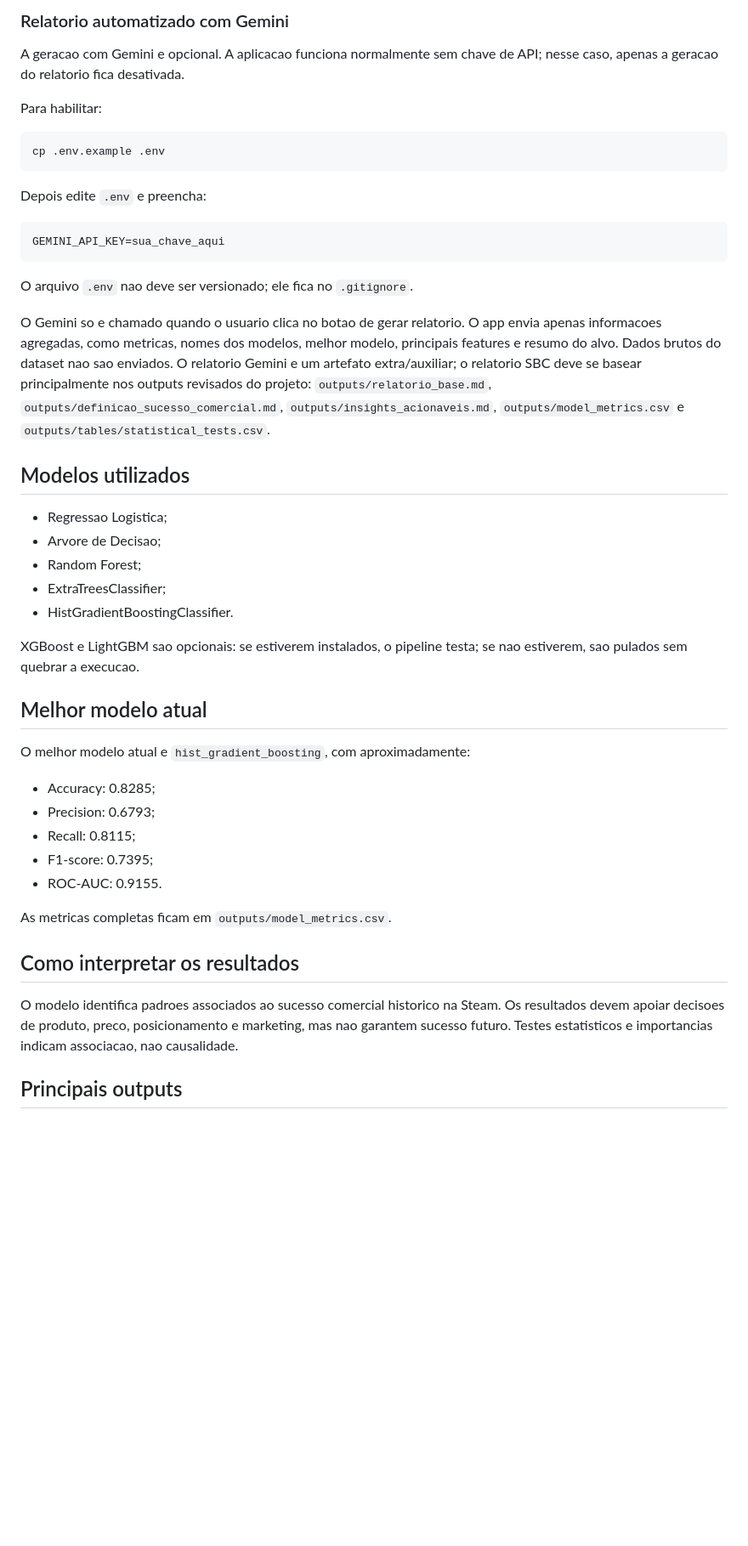
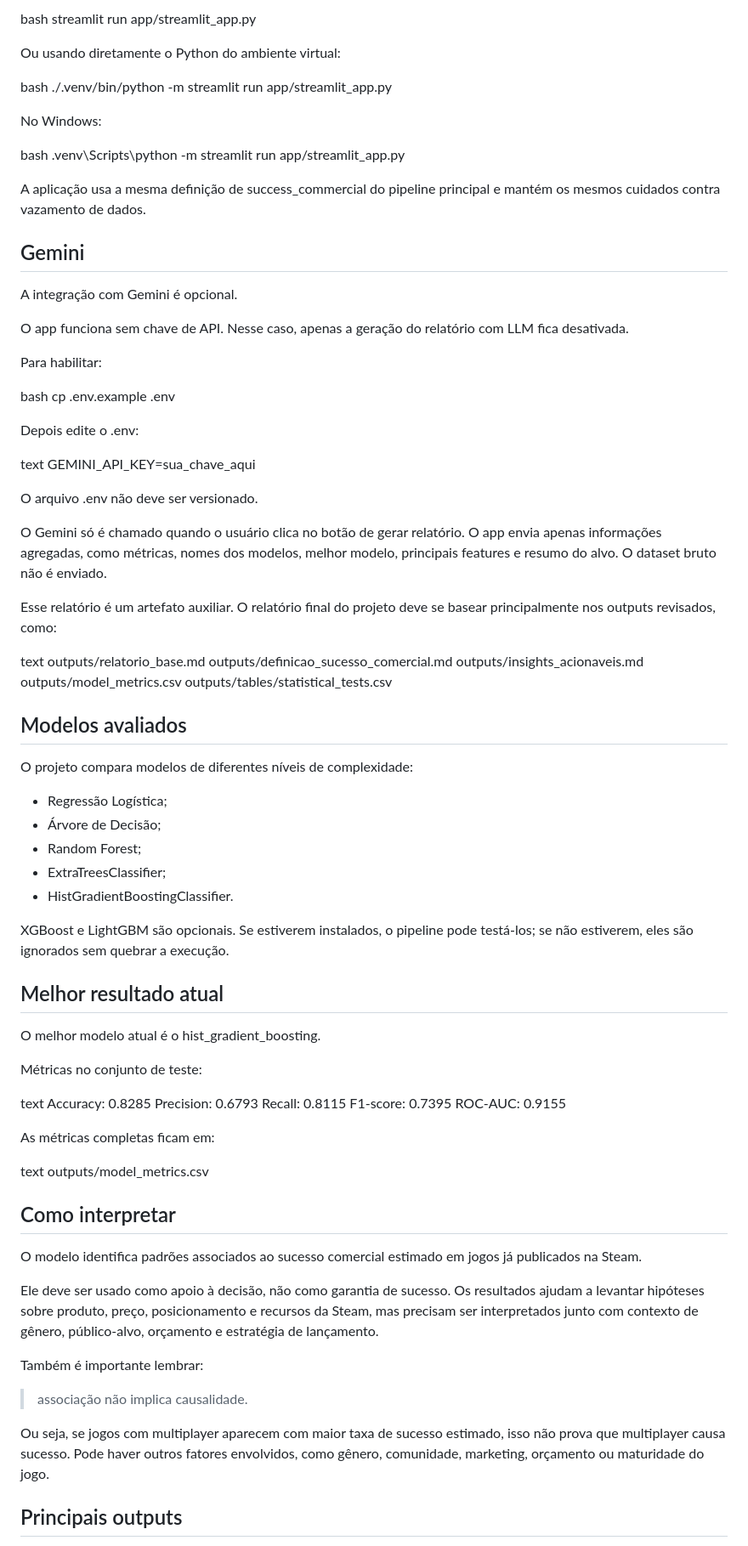
Before and after one commit to MarceloPalmeira/steam-games-market-insights, a Markdown page: README.md, the part around one of its changes. Shown at 85% size. GitHub-like rendering; blank space fills up the shorter version.

Commit message:
docs: :memo: Update README.md

````diff
--- a/README.md
+++ b/README.md
@@ -95,49 +99,73 @@ O app usa a mesma definicao de `success_commercial` do pipeline principal. Colun
 
-### Relatorio automatizado com Gemini
+bash streamlit run app/streamlit_app.py
 
-A geracao com Gemini e opcional. A aplicacao funciona normalmente sem chave de API; nesse caso, apenas a geracao do relatorio fica desativada.
+Ou usando diretamente o Python do ambiente virtual:
+
+bash ./.venv/bin/python -m streamlit run app/streamlit_app.py
+
+No Windows:
+
+bash .venv\Scripts\python -m streamlit run app/streamlit_app.py
+
+A aplicação usa a mesma definição de success_commercial do pipeline principal e mantém os mesmos cuidados contra vazamento de dados.
+
+## Gemini
+
+A integração com Gemini é opcional.
+
+O app funciona sem chave de API. Nesse caso, apenas a geração do relatório com LLM fica desativada.
 
 Para habilitar:
 
-```bash
-cp .env.example .env
-```
+bash cp .env.example .env
 
-Depois edite `.env` e preencha:
+Depois edite o .env:
 
-```text
-GEMINI_API_KEY=sua_chave_aqui
-```
+text GEMINI_API_KEY=sua_chave_aqui
 
-O arquivo `.env` nao deve ser versionado; ele fica no `.gitignore`.
+O arquivo .env não deve ser versionado.
 
-O Gemini so e chamado quando o usuario clica no botao de gerar relatorio. O app envia apenas informacoes agregadas, como metricas, nomes dos modelos, melhor modelo, principais features e resumo do alvo. Dados brutos do dataset nao sao enviados. O relatorio Gemini e um artefato extra/auxiliar; o relatorio SBC deve se basear principalmente nos outputs revisados do projeto: `outputs/relatorio_base.md`, `outputs/definicao_sucesso_comercial.md`, `outputs/insights_acionaveis.md`, `outputs/model_metrics.csv` e `outputs/tables/statistical_tests.csv`.
+O Gemini só é chamado quando o usuário clica no botão de gerar relatório. O app envia apenas informações agregadas, como métricas, nomes dos modelos, melhor modelo, principais features e resumo do alvo. O dataset bruto não é enviado.
 
-## Modelos utilizados
+Esse relatório é um artefato auxiliar. O relatório final do projeto deve se basear principalmente nos outputs revisados, como:
 
-- Regressao Logistica;
-- Arvore de Decisao;
+text outputs/relatorio_base.md outputs/definicao_sucesso_comercial.md outputs/insights_acionaveis.md outputs/model_metrics.csv outputs/tables/statistical_tests.csv
+
+## Modelos avaliados
+
+O projeto compara modelos de diferentes níveis de complexidade:
+
+- Regressão Logística;
+- Árvore de Decisão;
 - Random Forest;
 - ExtraTreesClassifier;
 - HistGradientBoostingClassifier.
 
-XGBoost e LightGBM sao opcionais: se estiverem instalados, o pipeline testa; se nao estiverem, sao pulados sem quebrar a execucao.
+XGBoost e LightGBM são opcionais. Se estiverem instalados, o pipeline pode testá-los; se não estiverem, eles são ignorados sem quebrar a execução.
 
-## Melhor modelo atual
+## Melhor resultado atual
 
-O melhor modelo atual e `hist_gradient_boosting`, com aproximadamente:
+O melhor modelo atual é o hist_gradient_boosting.
 
-- Accuracy: 0.8285;
-- Precision: 0.6793;
-- Recall: 0.8115;
-- F1-score: 0.7395;
-- ROC-AUC: 0.9155.
+Métricas no conjunto de teste:
 
-As metricas completas ficam em `outputs/model_metrics.csv`.
+text Accuracy:  0.8285 Precision: 0.6793 Recall:    0.8115 F1-score:  0.7395 ROC-AUC:   0.9155
 
-## Como interpretar os resultados
+As métricas completas ficam em:
 
-O modelo identifica padroes associados ao sucesso comercial historico na Steam. Os resultados devem apoiar decisoes de produto, preco, posicionamento e marketing, mas nao garantem sucesso futuro. Testes estatisticos e importancias indicam associacao, nao causalidade.
+text outputs/model_metrics.csv
+
+## Como interpretar
+
+O modelo identifica padrões associados ao sucesso comercial estimado em jogos já publicados na Steam.
+
+Ele deve ser usado como apoio à decisão, não como garantia de sucesso. Os resultados ajudam a levantar hipóteses sobre produto, preço, posicionamento e recursos da Steam, mas precisam ser interpretados junto com contexto de gênero, público-alvo, orçamento e estratégia de lançamento.
+
+Também é importante lembrar:
+
+> associação não implica causalidade.
+
+Ou seja, se jogos com multiplayer aparecem com maior taxa de sucesso estimado, isso não prova que multiplayer causa sucesso. Pode haver outros fatores envolvidos, como gênero, comunidade, marketing, orçamento ou maturidade do jogo.
 
 ## Principais outputs
 
````
Also changed, not shown: other parts of README.md (+75 -76 lines).
